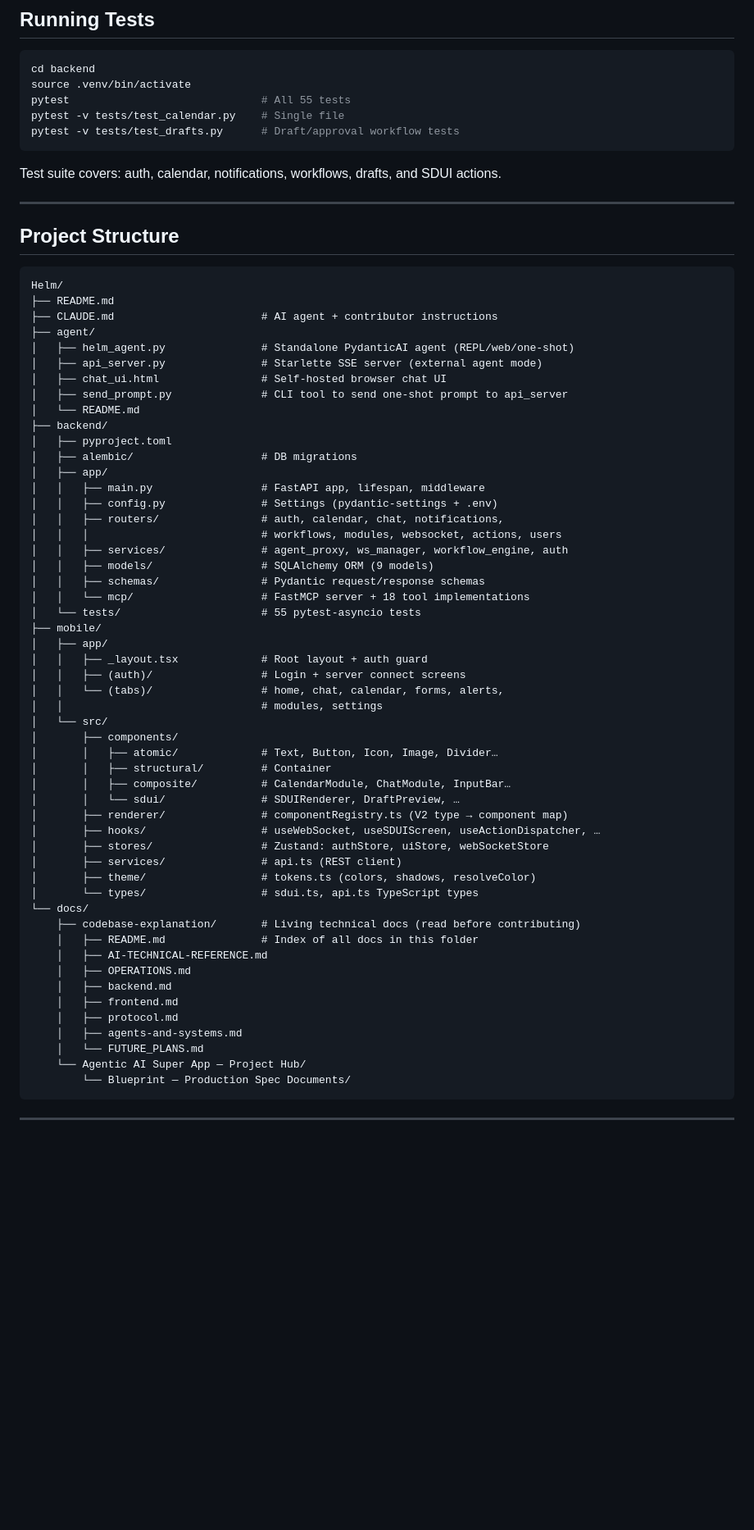
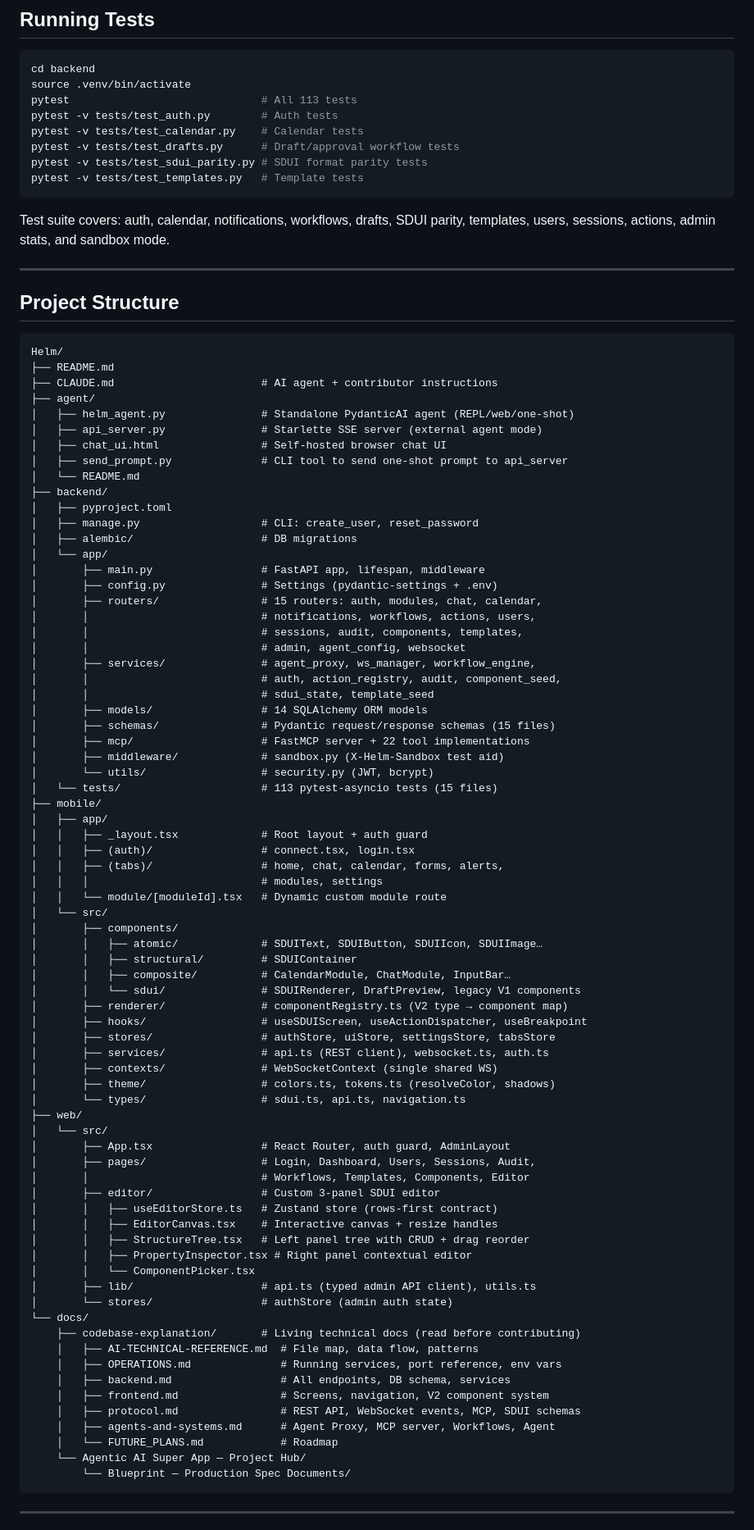
Before and after one commit to BarryTheShen/Helm, a Markdown page: README.md, the part around one of its changes. Shown at 82% size. Rendered like a GitHub page; blank space fills up the shorter version.

````diff
--- a/README.md
+++ b/README.md
@@ -208,12 +244,15 @@ cd agent && python api_server.py   # default port 7860
 ```bash
 cd backend
 source .venv/bin/activate
-pytest                              # All 55 tests
-pytest -v tests/test_calendar.py    # Single file
+pytest                              # All 113 tests
+pytest -v tests/test_auth.py        # Auth tests
+pytest -v tests/test_calendar.py    # Calendar tests
 pytest -v tests/test_drafts.py      # Draft/approval workflow tests
+pytest -v tests/test_sdui_parity.py # SDUI format parity tests
+pytest -v tests/test_templates.py   # Template tests
 ```
 
-Test suite covers: auth, calendar, notifications, workflows, drafts, and SDUI actions.
+Test suite covers: auth, calendar, notifications, workflows, drafts, SDUI parity, templates, users, sessions, actions, admin stats, and sandbox mode.
 
 ---
 
@@ -231,45 +270,66 @@ Helm/
 │   └── README.md
 ├── backend/
 │   ├── pyproject.toml
+│   ├── manage.py                   # CLI: create_user, reset_password
 │   ├── alembic/                    # DB migrations
-│   ├── app/
-│   │   ├── main.py                 # FastAPI app, lifespan, middleware
-│   │   ├── config.py               # Settings (pydantic-settings + .env)
-│   │   ├── routers/                # auth, calendar, chat, notifications,
-│   │   │                           # workflows, modules, websocket, actions, users
-│   │   ├── services/               # agent_proxy, ws_manager, workflow_engine, auth
-│   │   ├── models/                 # SQLAlchemy ORM (9 models)
-│   │   ├── schemas/                # Pydantic request/response schemas
-│   │   └── mcp/                    # FastMCP server + 18 tool implementations
-│   └── tests/                      # 55 pytest-asyncio tests
+│   └── app/
+│       ├── main.py                 # FastAPI app, lifespan, middleware
+│       ├── config.py               # Settings (pydantic-settings + .env)
+│       ├── routers/                # 15 routers: auth, modules, chat, calendar,
+│       │                           # notifications, workflows, actions, users,
+│       │                           # sessions, audit, components, templates,
+│       │                           # admin, agent_config, websocket
+│       ├── services/               # agent_proxy, ws_manager, workflow_engine,
+│       │                           # auth, action_registry, audit, component_seed,
+│       │                           # sdui_state, template_seed
+│       ├── models/                 # 14 SQLAlchemy ORM models
+│       ├── schemas/                # Pydantic request/response schemas (15 files)
+│       ├── mcp/                    # FastMCP server + 22 tool implementations
+│       ├── middleware/             # sandbox.py (X-Helm-Sandbox test aid)
+│       └── utils/                  # security.py (JWT, bcrypt)
+│   └── tests/                      # 113 pytest-asyncio tests (15 files)
 ├── mobile/
 │   ├── app/
 │   │   ├── _layout.tsx             # Root layout + auth guard
-│   │   ├── (auth)/                 # Login + server connect screens
-│   │   └── (tabs)/                 # home, chat, calendar, forms, alerts,
-│   │                               # modules, settings
+│   │   ├── (auth)/                 # connect.tsx, login.tsx
+│   │   ├── (tabs)/                 # home, chat, calendar, forms, alerts,
+│   │   │                           # modules, settings
+│   │   └── module/[moduleId].tsx   # Dynamic custom module route
 │   └── src/
 │       ├── components/
-│       │   ├── atomic/             # Text, Button, Icon, Image, Divider…
-│       │   ├── structural/         # Container
+│       │   ├── atomic/             # SDUIText, SDUIButton, SDUIIcon, SDUIImage…
+│       │   ├── structural/         # SDUIContainer
 │       │   ├── composite/          # CalendarModule, ChatModule, InputBar…
-│       │   └── sdui/               # SDUIRenderer, DraftPreview, …
+│       │   └── sdui/               # SDUIRenderer, DraftPreview, legacy V1 components
 │       ├── renderer/               # componentRegistry.ts (V2 type → component map)
-│       ├── hooks/                  # useWebSocket, useSDUIScreen, useActionDispatcher, …
-│       ├── stores/                 # Zustand: authStore, uiStore, webSocketStore
-│       ├── services/               # api.ts (REST client)
-│       ├── theme/                  # tokens.ts (colors, shadows, resolveColor)
-│       └── types/                  # sdui.ts, api.ts TypeScript types
+│       ├── hooks/                  # useSDUIScreen, useActionDispatcher, useBreakpoint
+│       ├── stores/                 # authStore, uiStore, settingsStore, tabsStore
+│       ├── services/               # api.ts (REST client), websocket.ts, auth.ts
+│       ├── contexts/               # WebSocketContext (single shared WS)
+│       ├── theme/                  # colors.ts, tokens.ts (resolveColor, shadows)
+│       └── types/                  # sdui.ts, api.ts, navigation.ts
+├── web/
+│   └── src/
+│       ├── App.tsx                 # React Router, auth guard, AdminLayout
+│       ├── pages/                  # Login, Dashboard, Users, Sessions, Audit,
+│       │                           # Workflows, Templates, Components, Editor
+│       ├── editor/                 # Custom 3-panel SDUI editor
+│       │   ├── useEditorStore.ts   # Zustand store (rows-first contract)
+│       │   ├── EditorCanvas.tsx    # Interactive canvas + resize handles
+│       │   ├── StructureTree.tsx   # Left panel tree with CRUD + drag reorder
+│       │   ├── PropertyInspector.tsx # Right panel contextual editor
+│       │   └── ComponentPicker.tsx
+│       ├── lib/                    # api.ts (typed admin API client), utils.ts
+│       └── stores/                 # authStore (admin auth state)
 └── docs/
     ├── codebase-explanation/       # Living technical docs (read before contributing)
-    │   ├── README.md               # Index of all docs in this folder
-    │   ├── AI-TECHNICAL-REFERENCE.md
-    │   ├── OPERATIONS.md
-    │   ├── backend.md
-    │   ├── frontend.md
-    │   ├── protocol.md
-    │   ├── agents-and-systems.md
-    │   └── FUTURE_PLANS.md
+    │   ├── AI-TECHNICAL-REFERENCE.md  # File map, data flow, patterns
+    │   ├── OPERATIONS.md              # Running services, port reference, env vars
+    │   ├── backend.md                 # All endpoints, DB schema, services
+    │   ├── frontend.md                # Screens, navigation, V2 component system
+    │   ├── protocol.md                # REST API, WebSocket events, MCP, SDUI schemas
+    │   ├── agents-and-systems.md      # Agent Proxy, MCP server, Workflows, Agent
+    │   └── FUTURE_PLANS.md            # Roadmap
     └── Agentic AI Super App — Project Hub/
         └── Blueprint — Production Spec Documents/
 ```
````
Also changed, not shown: other parts of README.md (+126 -63 lines).
